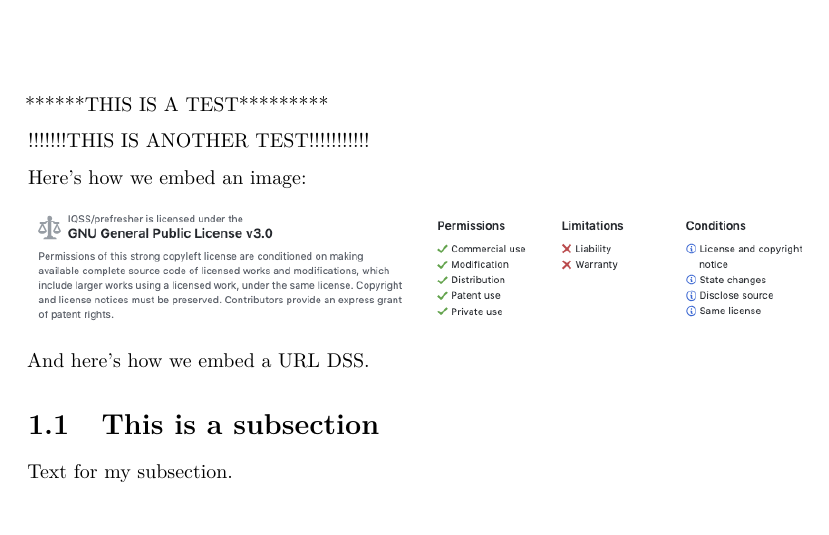
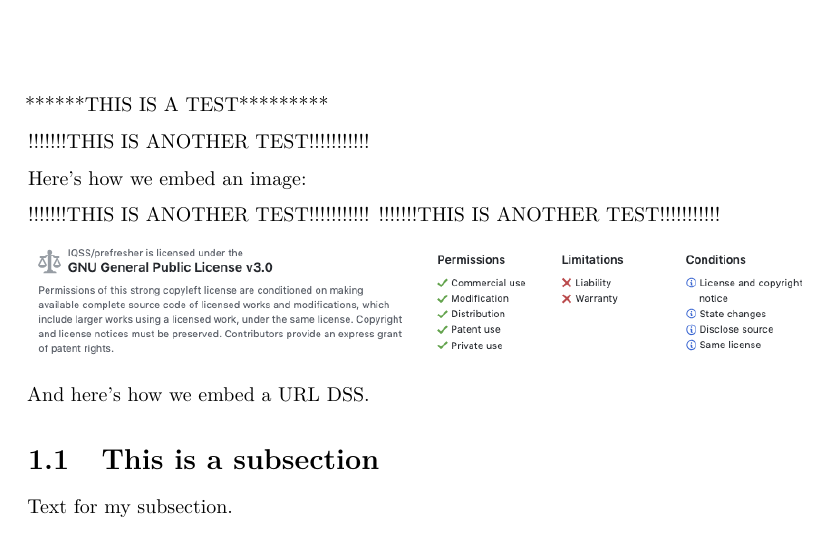
Before and after one commit to liujinjie111/GHpages, a LaTeX book (template.tex): part of page 7 of 8, cut so that both start at the same text. Compiled offline with pdfLaTeX.

```diff
--- a/template.tex
+++ b/template.tex
@@ -210,6 +210,9 @@
 
 Here's how we embed an image:
 
+!!!!!!!THIS IS ANOTHER TEST!!!!!!!!!!!
+!!!!!!!THIS IS ANOTHER TEST!!!!!!!!!!!
+
 \includegraphics{images/readme-license.png}
 
 And here's how we embed a URL \href{https://dss.iq.harvard.edu/}{DSS}.
```
Also changed, not shown: 1 other file.
